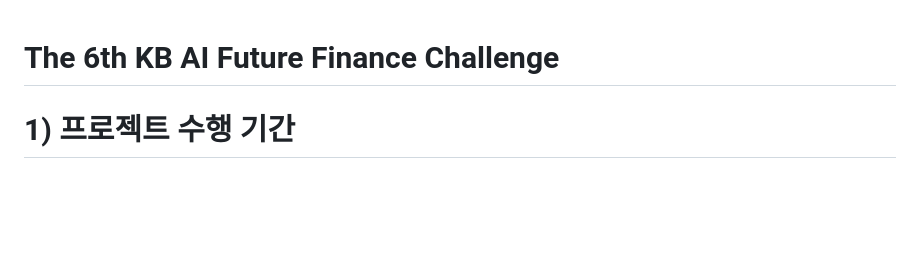
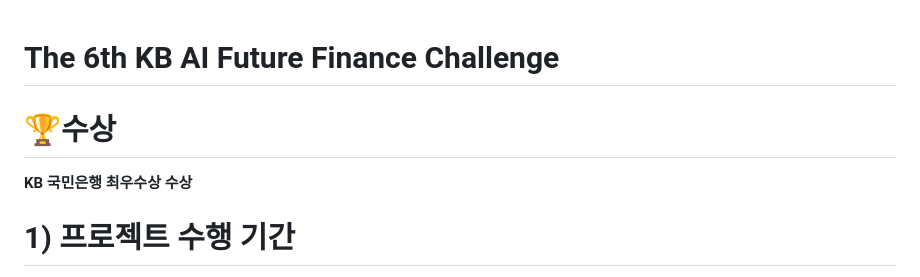
Before and after one commit to yoonwanggyu/KB-AI-Challenge, a Markdown page: README.md, the part around the change. GitHub-like rendering; blank space fills up the shorter version.

```diff
--- a/README.md
+++ b/README.md
@@ -1,4 +1,8 @@
 # The 6th KB AI Future Finance Challenge
+
+# 🏆수상
+**KB 국민은행 최우수상 수상**
+
 # 1) 프로젝트 수행 기간
 2024년 7월 1일 ~ 8월 11일, 제 6회 KB 국민은행 AI Challenge 제출작 및 딥러닝 부트 캠프 최종 프로젝트
 # 2) 프로젝트 개요
```
